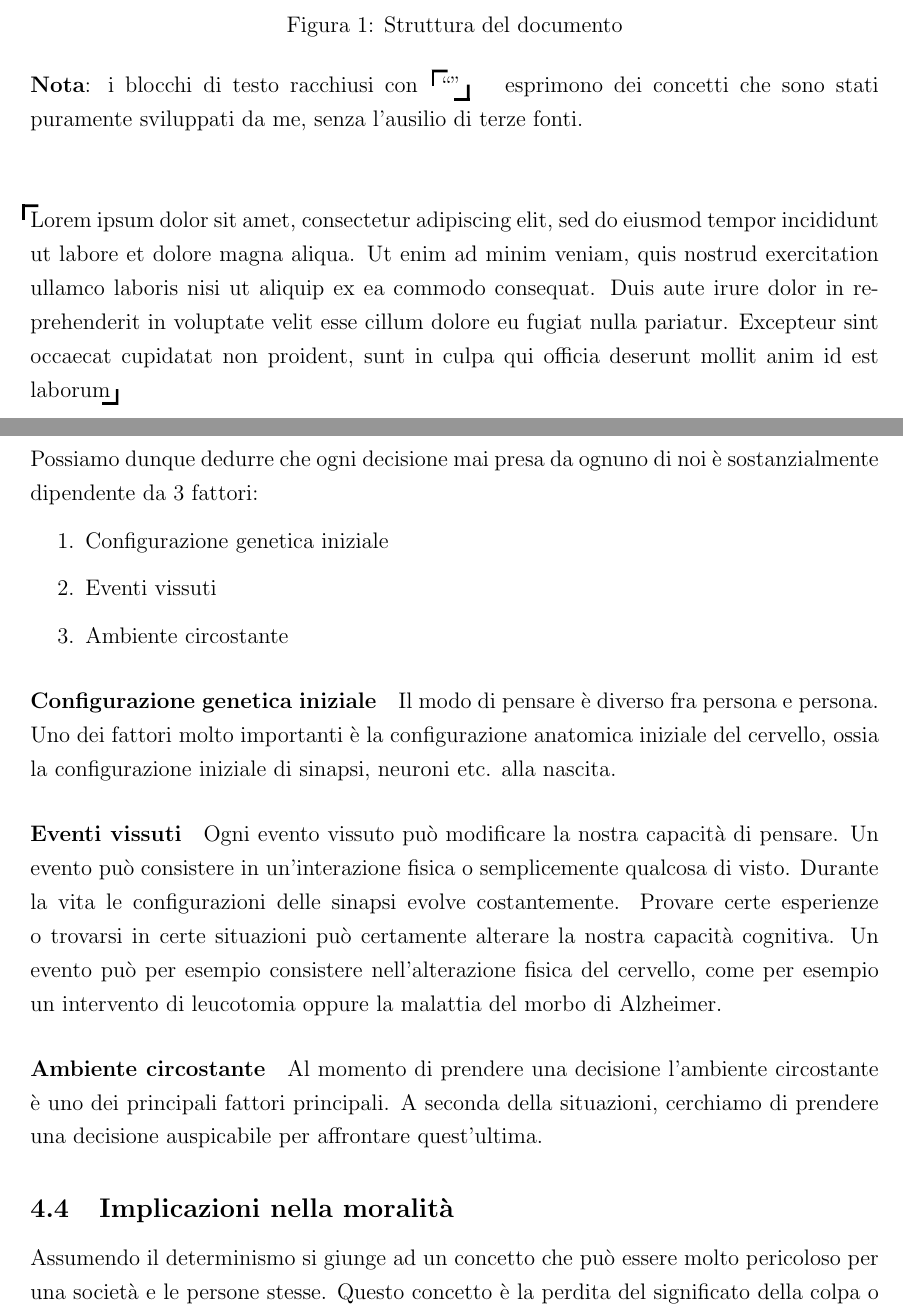
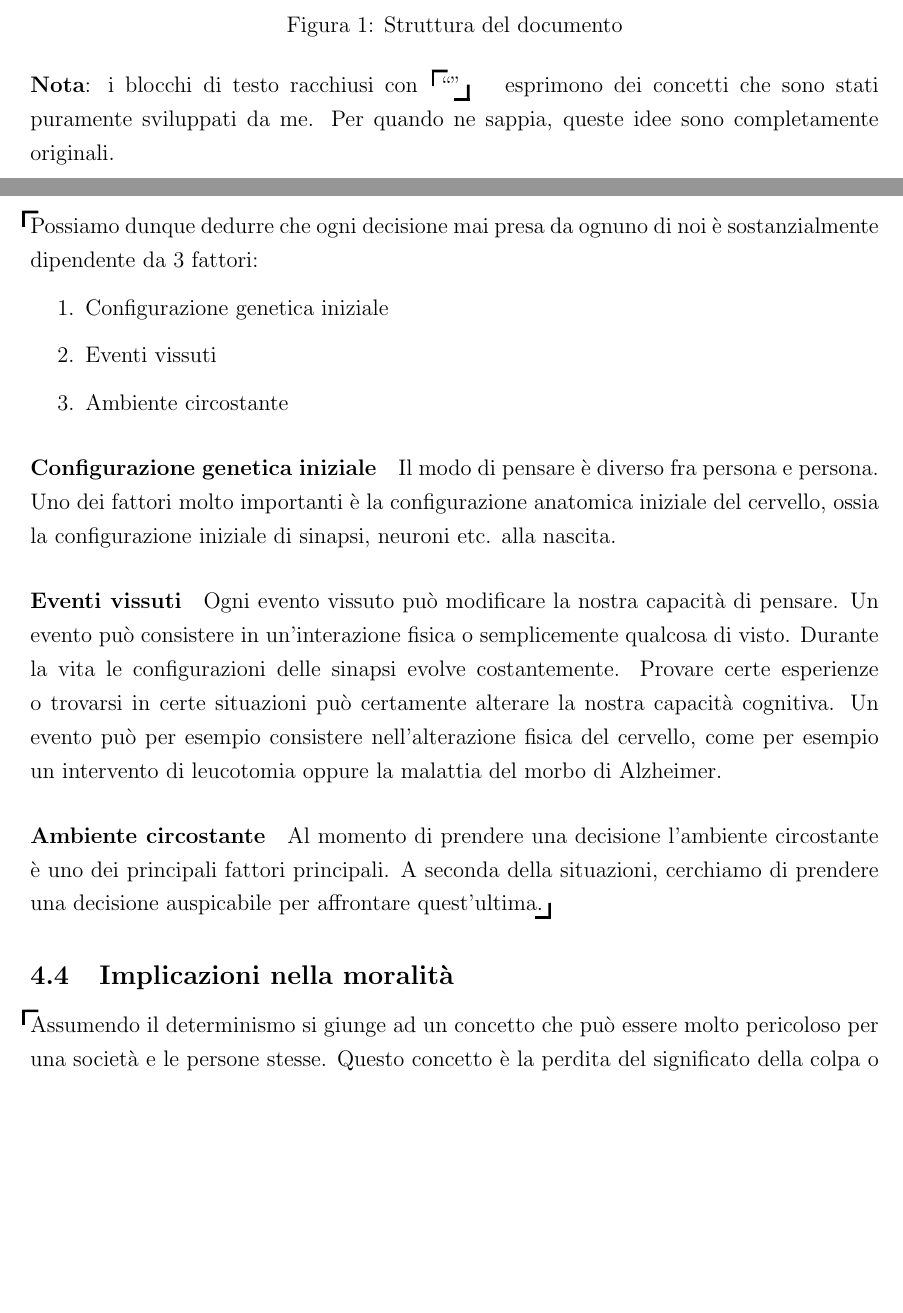
Before and after one commit to paolobettelini/pdi, a LaTeX document (src/main.tex): two parts of pages 4 and 10 of 14, joined at a grey line, cut so that both start at the same text, the shorter picture padded with empty space. Compiled offline with pdfLaTeX.

Commit message:
\ownright e \ownleft

```diff
--- a/src/main.tex
+++ b/src/main.tex
@@ -220,35 +242,9 @@ La struttura di questo documento può essere rappresentata dal seguente diagramm
     \caption{Struttura del documento}
 \end{figure}
 
-\newcommand{\ownright}[0]{% don't remove
-    \makebox(0,0){
-        \stackon[8pt]{\phantom{A}}{
-            \begin{tikzpicture}
-                \fill (0,0) -- (0,0.3) -- ++(0.05,0) -- (0.05,0);
-                \fill (0,0.3) -- ++(0.3,0) -- (0.3,0.25) -- (0.05,0.25);
-            \end{tikzpicture}
-        }
-    }%
-}
-
-\newcommand{\ownleft}[0]{% don't remove
-    \makebox(0,0){
-        \stackon[-8pt]{\phantom{A}}{
-            \begin{tikzpicture}
-                \fill (0,0) -- (0.3,0) -- ++(0,0.05) -- (0,0.05);
-                \fill (0.3,0) -- ++(0,0.3) -- (0.25,0.3) -- (0.25,0.05);
-            \end{tikzpicture}
-        }
-    }
-}
-
 \textbf{Nota}: i blocchi di testo racchiusi con \hspace{0.2cm}\ownright{}\quotes{}\ownleft{}
-\hspace{0.2cm} esprimono dei concetti che sono stati puramente sviluppati da me,
-senza l'ausilio di terze fonti.
-
-\vspace{1cm}
-
-\ownright{}Lorem ipsum dolor sit amet, consectetur adipiscing elit, sed do eiusmod tempor incididunt ut labore et dolore magna aliqua. Ut enim ad minim veniam, quis nostrud exercitation ullamco laboris nisi ut aliquip ex ea commodo consequat. Duis aute irure dolor in reprehenderit in voluptate velit esse cillum dolore eu fugiat nulla pariatur. Excepteur sint occaecat cupidatat non proident, sunt in culpa qui officia deserunt mollit anim id est laborum\ownleft{}
+\hspace{0.2cm} esprimono dei concetti che sono stati puramente sviluppati da me.
+Per quando ne sappia, queste idee sono completamente originali.
 
 \pagebreak
 
@@ -464,6 +461,7 @@ nuove connessioni fra neuroni sono sempre stabilite.
 L'insieme dei funzionamenti di tutti questi organi permettono al nostro
 corpo di prendere qualsiasi decisione.
 
+\ownright{}%
 Possiamo dunque dedurre che ogni decisione mai presa da ognuno di noi è
 sostanzialmente dipendente da 3 fattori:
 \begin{enumerate}
@@ -488,10 +486,12 @@ un intervento di leucotomia oppure la malattia del morbo di Alzheimer.
 \paragraph{Ambiente circostante}
 Al momento di prendere una decisione l'ambiente circostante è uno dei principali fattori
 principali. A seconda della situazioni, cerchiamo di prendere una decisione auspicabile
-per affrontare quest'ultima.
+per affrontare quest'ultima.%
+\ownleft{}
 
 \subsection{Implicazioni nella moralità}
 
+\ownright{}%
 Assumendo il determinismo si giunge ad un concetto che può essere molto pericoloso per una società
 e le persone stesse. Questo concetto è la perdita del significato della colpa o della responsabilità, del merito e altri simili.
 
```
Also changed, not shown: pdi.pdf, src/main.tex (32 more changed lines).
